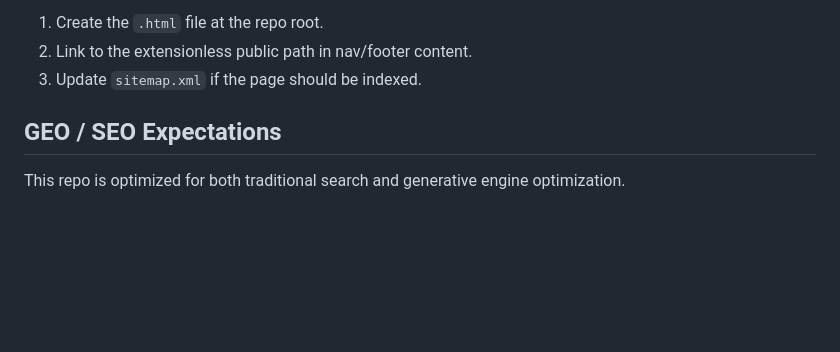
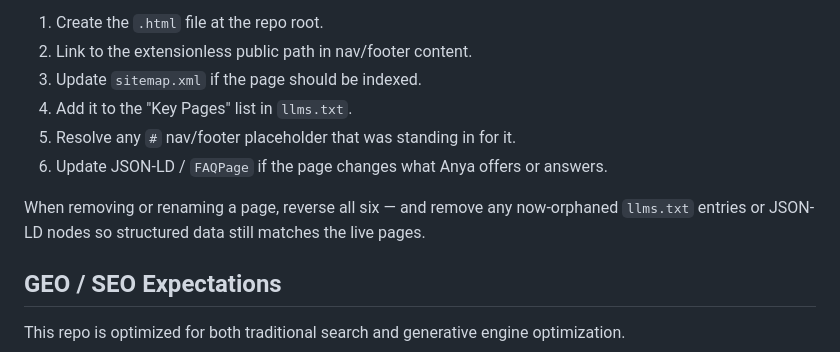
Before and after one commit to vestltg/tenerra-anya, a Markdown page: CLAUDE.md, the part around the change. Drawn GitHub-style; blank space fills up the shorter version.

Commit message:
docs: require llms.txt + JSON-LD updates on page add/remove
Extend the "adding a new public page" checklist so GEO metadata
doesn't drift: add the page to llms.txt Key Pages, resolve any
placeholder nav link, and update JSON-LD/FAQPage. Add a reverse
note for page removal/rename to drop orphaned llms.txt/JSON-LD
entries. Closes the gap the Insights page would otherwise hit.

Co-Authored-By: Claude Opus 4.8 (1M context) <noreply@anthropic.com>

```diff
--- a/CLAUDE.md
+++ b/CLAUDE.md
@@ -54,6 +54,11 @@ When adding a new public page:
 1. Create the `.html` file at the repo root.
 2. Link to the extensionless public path in nav/footer content.
 3. Update `sitemap.xml` if the page should be indexed.
+4. Add it to the "Key Pages" list in `llms.txt`.
+5. Resolve any `#` nav/footer placeholder that was standing in for it.
+6. Update JSON-LD / `FAQPage` if the page changes what Anya offers or answers.
+
+When removing or renaming a page, reverse all six — and remove any now-orphaned `llms.txt` entries or JSON-LD nodes so structured data still matches the live pages.
 
 ## GEO / SEO Expectations
 
```
